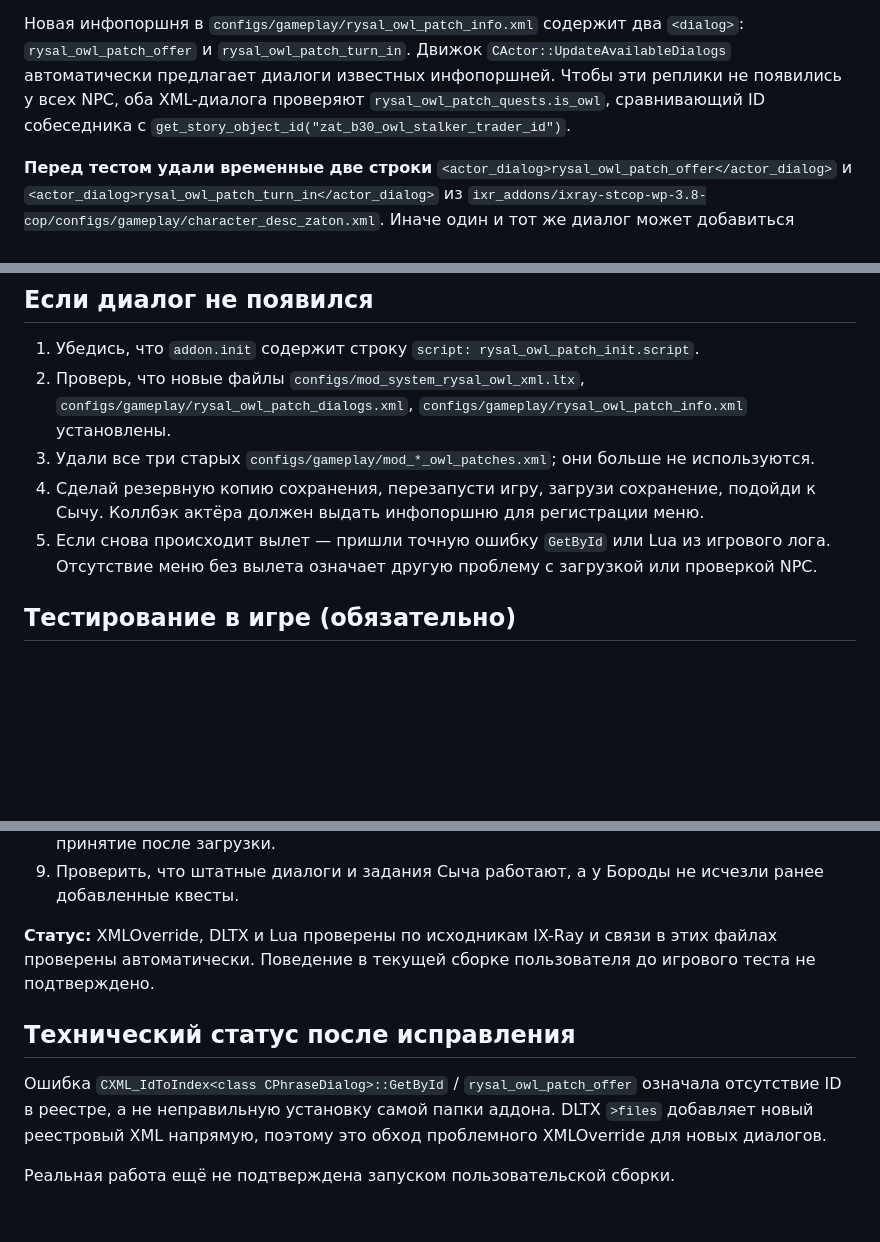
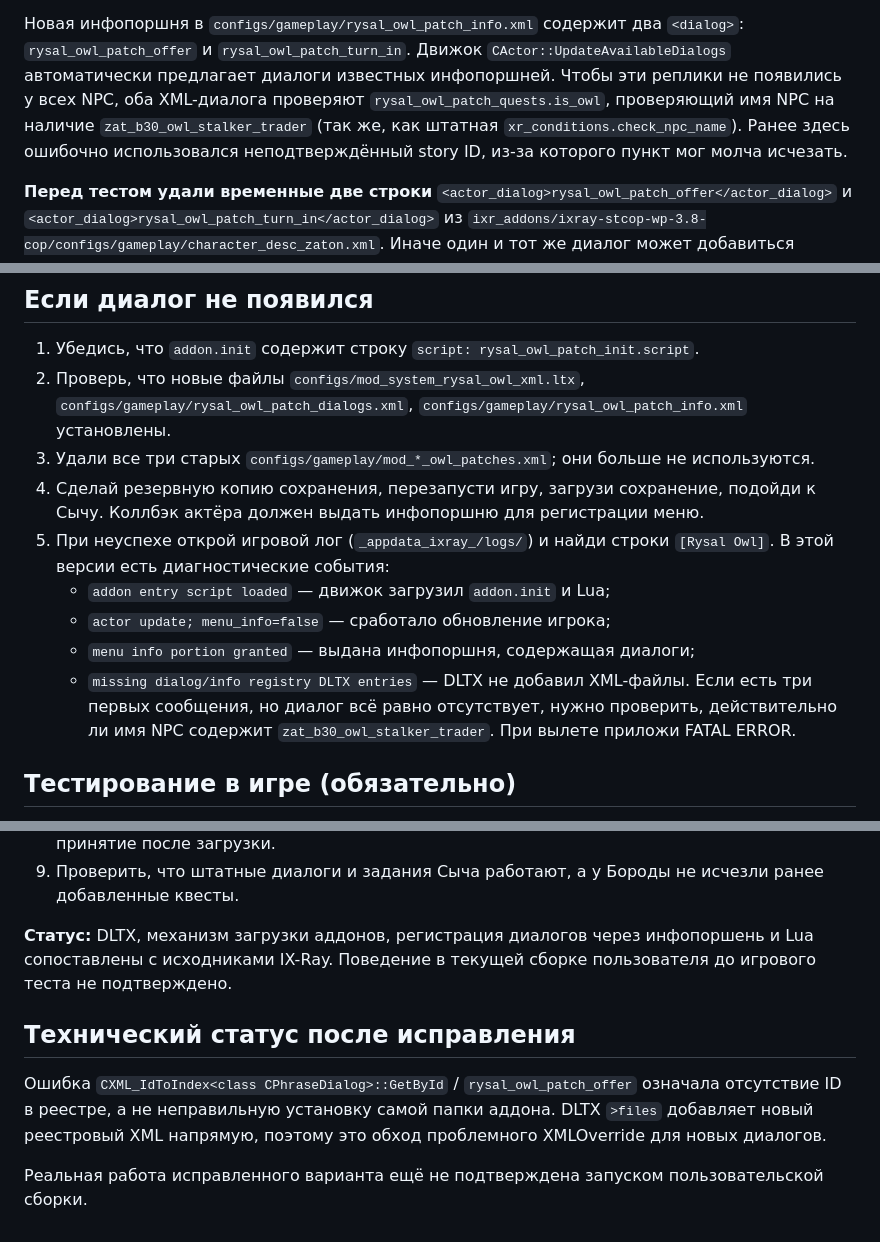
Before and after one commit to Rysal228/stalkerSDK, a Markdown page: ixr_addons/rysal-owl-patch-quests/README.md, 3 parts joined by grey strips. GitHub-like rendering; blank space fills up the shorter version.

Commit message:
Document exact Owl NPC identification and diagnostic log messages

```diff
--- a/ixr_addons/rysal-owl-patch-quests/README.md
+++ b/ixr_addons/rysal-owl-patch-quests/README.md
@@ -80,8 +81,10 @@
 Движок `CActor::UpdateAvailableDialogs` автоматически предлагает
 диалоги известных инфопоршней. Чтобы эти реплики не появились
 у всех NPC, оба XML-диалога проверяют
-`rysal_owl_patch_quests.is_owl`, сравнивающий ID собеседника
-с `get_story_object_id("zat_b30_owl_stalker_trader_id")`.
+`rysal_owl_patch_quests.is_owl`, проверяющий имя NPC
+на наличие `zat_b30_owl_stalker_trader` (так же, как штатная
+`xr_conditions.check_npc_name`). Ранее здесь ошибочно использовался
+неподтверждённый story ID, из-за которого пункт мог молча исчезать.
 
 **Перед тестом удали временные две строки**
 `<actor_dialog>rysal_owl_patch_offer</actor_dialog>` и
@@ -117,9 +120,15 @@
 4. Сделай резервную копию сохранения, перезапусти игру,
    загрузи сохранение, подойди к Сычу. Коллбэк актёра должен
    выдать инфопоршню для регистрации меню.
-5. Если снова происходит вылет — пришли точную ошибку
-   `GetById` или Lua из игрового лога. Отсутствие меню без
-   вылета означает другую проблему с загрузкой или проверкой NPC.
+5. При неуспехе открой игровой лог (`_appdata_ixray_/logs/`) и найди
+   строки `[Rysal Owl]`. В этой версии есть диагностические события:
+   - `addon entry script loaded` — движок загрузил `addon.init` и Lua;
+   - `actor update; menu_info=false` — сработало обновление игрока;
+   - `menu info portion granted` — выдана инфопоршня, содержащая диалоги;
+   - `missing dialog/info registry DLTX entries` — DLTX не добавил XML-файлы.
+   Если есть три первых сообщения, но диалог всё равно отсутствует,
+   нужно проверить, действительно ли имя NPC содержит
+   `zat_b30_owl_stalker_trader`. При вылете приложи FATAL ERROR.
 
 ## Тестирование в игре (обязательно)
 
@@ -140,8 +149,8 @@
 9. Проверить, что штатные диалоги и задания Сыча работают, а у
    Бороды не исчезли ранее добавленные квесты.
 
-**Статус:** XMLOverride, DLTX и Lua проверены по исходникам
-IX-Ray и связи в этих файлах проверены автоматически.
+**Статус:** DLTX, механизм загрузки аддонов, регистрация диалогов
+через инфопоршень и Lua сопоставлены с исходниками IX-Ray.
 Поведение в текущей сборке пользователя до игрового теста не подтверждено.
 
 ## Технический статус после исправления
@@ -151,4 +160,4 @@ IX-Ray и связи в этих файлах проверены автомат
 папки аддона. DLTX `>files` добавляет новый реестровый XML напрямую,
 поэтому это обход проблемного XMLOverride для новых диалогов.
 
-Реальная работа ещё не подтверждена запуском пользовательской сборки.
+Реальная работа исправленного варианта ещё не подтверждена запуском пользовательской сборки.
```
Also changed, not shown: other parts of ixr_addons/rysal-owl-patch-quests/README.md (+4 -3 lines).
